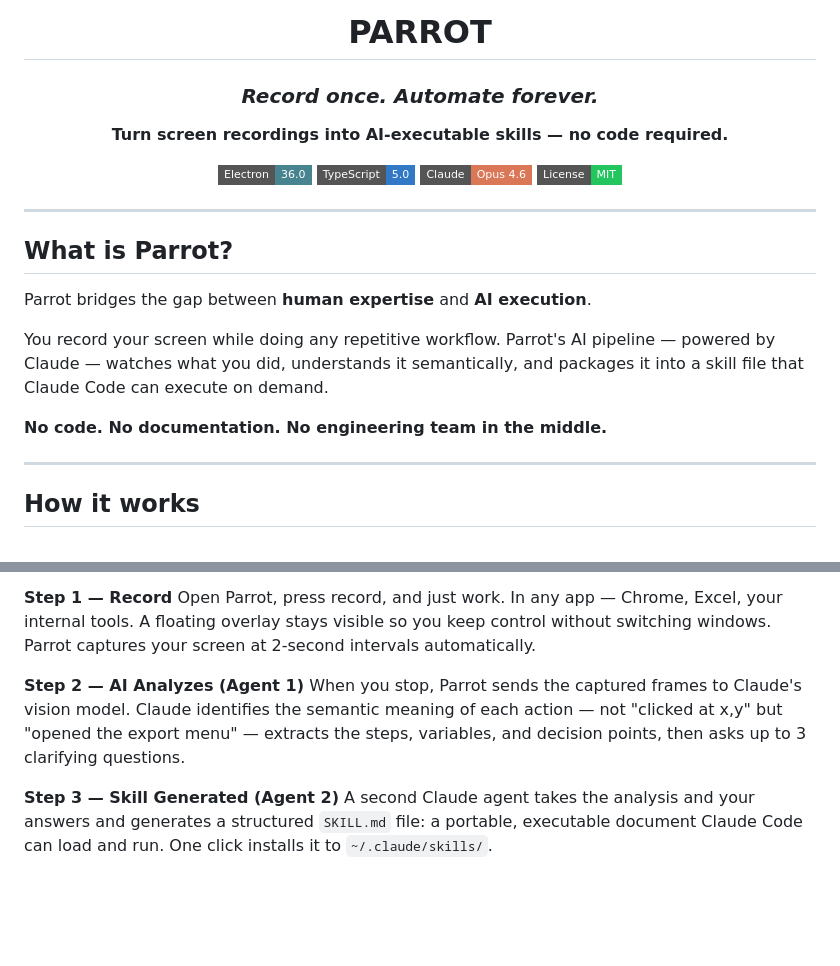
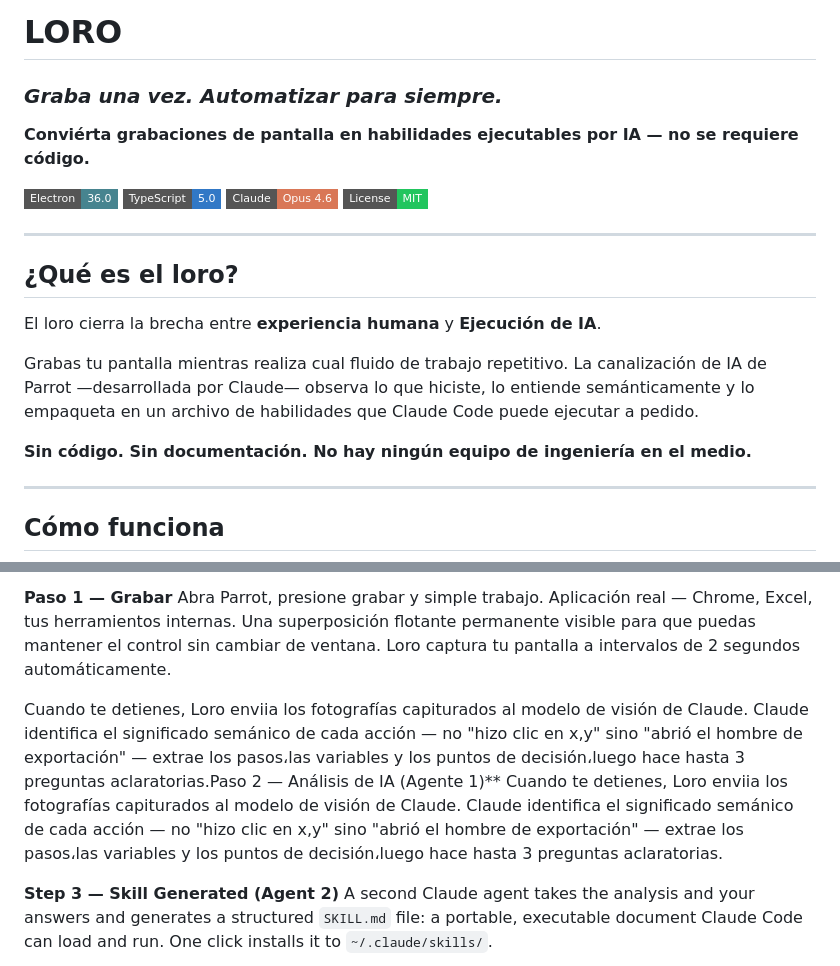
Before and after one commit to agustingonzalez2211-creator/Parrot, a Markdown page: README.md, 2 parts joined by grey strips. GitHub-like rendering; badges without logos; blank space fills up the shorter version.

````diff
--- a/README.md
+++ b/README.md
@@ -4,7 +4,7 @@
 
-# PARROT
+# LORO
 
-### *Record once. Automate forever.*
+### *Graba una vez. Automatizar para siempre.*
 
-**Turn screen recordings into AI-executable skills — no code required.**
+**Conviérta grabaciones de pantalla en habilidades ejecutables por IA — no se requiere código.**
 
@@ -17,15 +17,15 @@
 
 ---
 
-## What is Parrot?
+## ¿Qué es el loro?
 
-Parrot bridges the gap between **human expertise** and **AI execution**.
+El loro cierra la brecha entre **experiencia humana** y **Ejecución de IA**.
 
-You record your screen while doing any repetitive workflow. Parrot's AI pipeline — powered by Claude — watches what you did, understands it semantically, and packages it into a skill file that Claude Code can execute on demand.
+Grabas tu pantalla mientras realiza cual fluido de trabajo repetitivo. La canalización de IA de Parrot —desarrollada por Claude— observa lo que hiciste, lo entiende semánticamente y lo empaqueta en un archivo de habilidades que Claude Code puede ejecutar a pedido.
 
-**No code. No documentation. No engineering team in the middle.**
+**Sin código. Sin documentación. No hay ningún equipo de ingeniería en el medio.**
 
 ---
 
-## How it works
+## Cómo funciona
 
@@ -42,10 +42,10 @@ flowchart LR
 ```
 
-**Step 1 — Record**
-Open Parrot, press record, and just work. In any app — Chrome, Excel, your internal tools. A floating overlay stays visible so you keep control without switching windows. Parrot captures your screen at 2-second intervals automatically.
+**Paso 1 — Grabar**
+Abra Parrot, presione grabar y simple trabajo. Aplicación real — Chrome, Excel, tus herramientos internas. Una superposición flotante permanente visible para que puedas mantener el control sin cambiar de ventana. Loro captura tu pantalla a intervalos de 2 segundos automáticamente.
 
-**Step 2 — AI Analyzes (Agent 1)**
-When you stop, Parrot sends the captured frames to Claude's vision model. Claude identifies the semantic meaning of each action — not "clicked at x,y" but "opened the export menu" — extracts the steps, variables, and decision points, then asks up to 3 clarifying questions.
+Cuando te detienes, Loro enviia los fotografías capiturados al modelo de visión de Claude. Claude identifica el significado semánico de cada acción — no "hizo clic en x,y" sino "abrió el hombre de exportación" — extrae los pasos،las variables y los puntos de decisión،luego hace hasta 3 preguntas aclaratorias.Paso 2 — Análisis de IA (Agente 1)**
+Cuando te detienes, Loro enviia los fotografías capiturados al modelo de visión de Claude. Claude identifica el significado semánico de cada acción — no "hizo clic en x,y" sino "abrió el hombre de exportación" — extrae los pasos،las variables y los puntos de decisión،luego hace hasta 3 preguntas aclaratorias.
 
 **Step 3 — Skill Generated (Agent 2)**
 A second Claude agent takes the analysis and your answers and generates a structured `SKILL.md` file: a portable, executable document Claude Code can load and run. One click installs it to `~/.claude/skills/`.
````
Also changed, not shown: other parts of README.md (+13 -13 lines).
